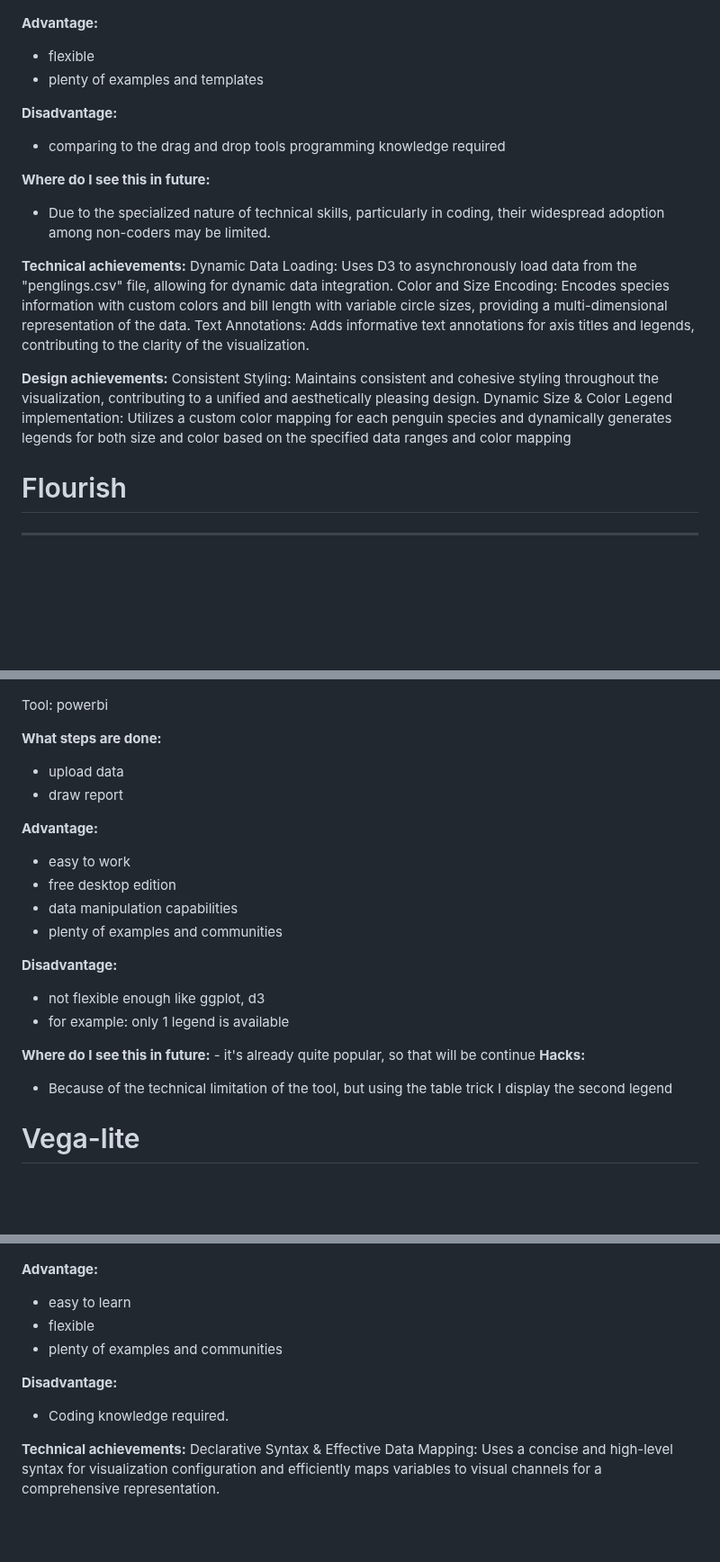
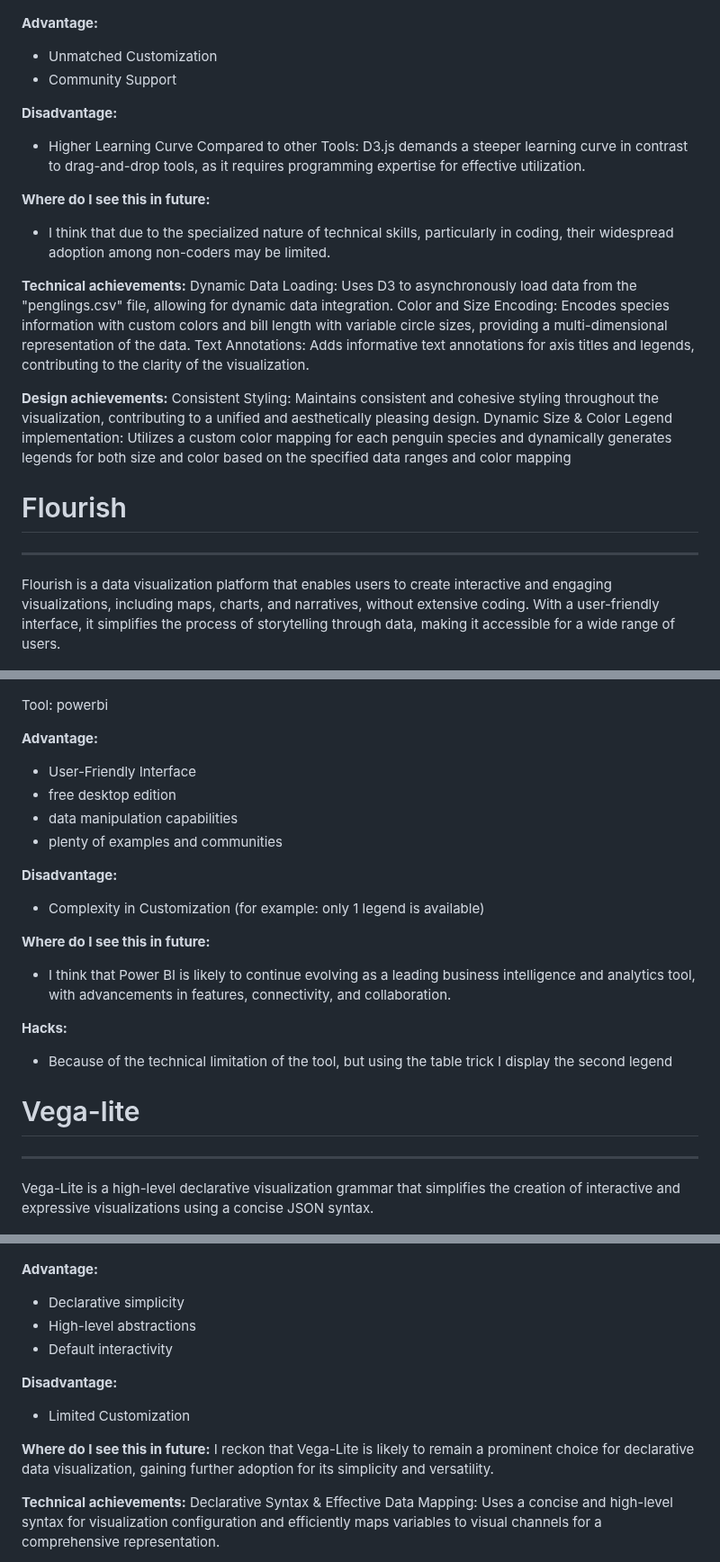
Before and after one commit to cs573-24s/a2-DataVis-7Ways, a Markdown page: README.md, 3 parts joined by grey strips. Shown at 90% size. Rendered like a GitHub page; blank space fills up the shorter version.

```diff
--- a/README.md
+++ b/README.md
@@ -7,14 +8,14 @@ Assignment 2 - Data Visualization, 7 Ways
 ![Alt text](img/d3.png)
 
 **Advantage:**
-- flexible
-- plenty of examples and templates
+- Unmatched Customization
+- Community Support
 
 **Disadvantage:**
-- comparing to the drag and drop tools programming knowledge required
+- Higher Learning Curve Compared to other Tools: D3.js demands a steeper learning curve in contrast to drag-and-drop tools, as it requires programming expertise for effective utilization.
 
 **Where do I see this in future:**
-- Due to the specialized nature of technical skills, particularly in coding, their widespread adoption among non-coders may be limited.
+-  I think that due to the specialized nature of technical skills, particularly in coding, their widespread adoption among non-coders may be limited.
 
 **Technical achievements:**
 Dynamic Data Loading: Uses D3 to asynchronously load data from the "penglings.csv" file, allowing for dynamic data integration.
@@ -27,6 +28,8 @@ Dynamic Size & Color Legend implementation:  Utilizes a custom color mapping for
 
 # Flourish
 ---
+Flourish is a data visualization platform that enables users to create interactive and engaging visualizations, including maps, charts, and narratives, without extensive coding. With a user-friendly interface, it simplifies the process of storytelling through data, making it accessible for a wide range of users.
+
 ![Alt text](img/flourish.png)
 Tool: flourish
 [Link:](https://app.flourish.studio/projects)
@@ -56,35 +57,37 @@ Hacks:
 
 Tool: powerbi
 
-**What steps are done:**
-- upload data
-- draw report
-
 **Advantage:**
-- easy to work
+- User-Friendly Interface
 - free desktop edition
 - data manipulation capabilities
 - plenty of examples and communities
 
 **Disadvantage:**
-- not flexible enough like ggplot, d3
-- for example: only 1 legend is available
+- Complexity in Customization (for example: only 1 legend is available)
 
 **Where do I see this in future:**
-      - it's already quite popular, so that will be continue
+- I think that Power BI is likely to continue evolving as a leading business intelligence and analytics tool, with advancements in features, connectivity, and collaboration.
+
 **Hacks:**
 - Because of the technical limitation of the tool, but using the table trick I display the second legend
 
 # Vega-lite
+---
+Vega-Lite is a high-level declarative visualization grammar that simplifies the creation of interactive and expressive visualizations using a concise JSON syntax.
+
 ![Alt text](img/vega-lite.png)
 
 **Advantage:**
-- easy to learn
-- flexible
-- plenty of examples and communities
+- Declarative simplicity
+- High-level abstractions
+- Default interactivity
 
 **Disadvantage:**
-- Coding knowledge required.
+- Limited Customization
+
+**Where do I see this in future:**
+ I reckon that Vega-Lite is likely to remain a prominent choice for declarative data visualization, gaining further adoption for its simplicity and versatility.
 
 **Technical achievements:**
 Declarative Syntax & Effective Data Mapping: Uses a concise and high-level syntax for visualization configuration and efficiently maps variables to visual channels for a comprehensive representation.
```
Also changed, not shown: other parts of README.md (+32 -30 lines).
